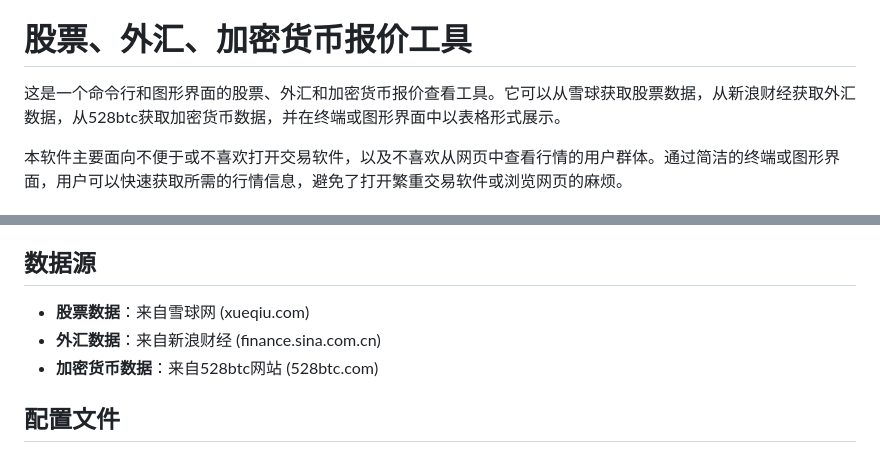
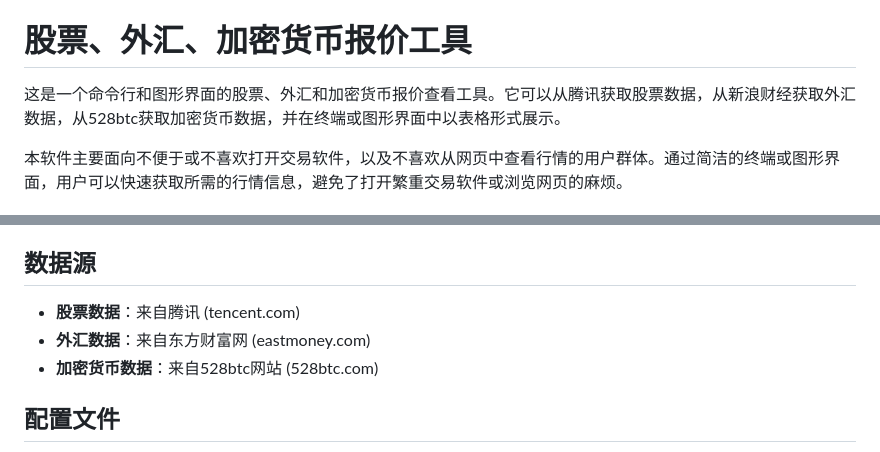
Before and after one commit to bigdragonsoft/stock-quote, a Markdown page: README.md, 2 parts joined by grey strips. Drawn GitHub-style.

```diff
--- a/README.md
+++ b/README.md
@@ -2,7 +2,7 @@
 
 # 股票、外汇、加密货币报价工具
 
-这是一个命令行和图形界面的股票、外汇和加密货币报价查看工具。它可以从雪球获取股票数据，从新浪财经获取外汇数据，从528btc获取加密货币数据，并在终端或图形界面中以表格形式展示。
+这是一个命令行和图形界面的股票、外汇和加密货币报价查看工具。它可以从腾讯获取股票数据，从新浪财经获取外汇数据，从528btc获取加密货币数据，并在终端或图形界面中以表格形式展示。
 
 本软件主要面向不便于或不喜欢打开交易软件，以及不喜欢从网页中查看行情的用户群体。通过简洁的终端或图形界面，用户可以快速获取所需的行情信息，避免了打开繁重交易软件或浏览网页的麻烦。
 
@@ -208,8 +208,8 @@ pyinstaller --onefile --windowed --name=StockQuoteGUI --icon=icon.ico stock_quot
 
 ## 数据源
 
-- **股票数据**：来自雪球网 (xueqiu.com)
-- **外汇数据**：来自新浪财经 (finance.sina.com.cn)
+- **股票数据**：来自腾讯 (tencent.com)
+- **外汇数据**：来自东方财富网 (eastmoney.com)
 - **加密货币数据**：来自528btc网站 (528btc.com)
 
 ## 配置文件
```
Also changed, not shown: README_en.md (+3 -3 lines).
